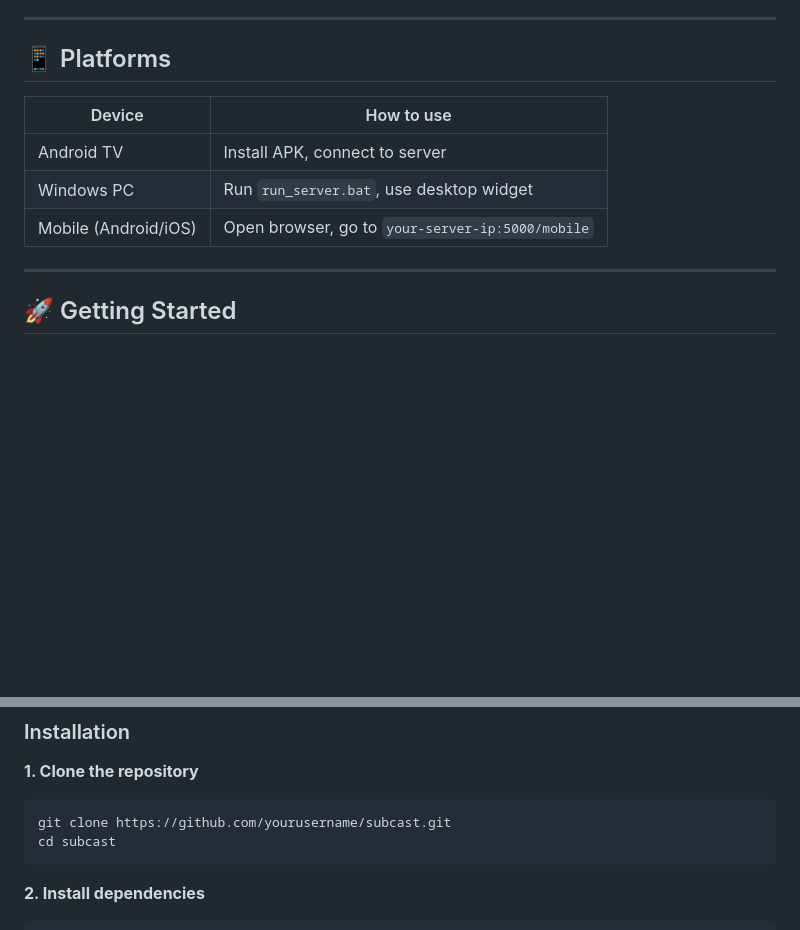
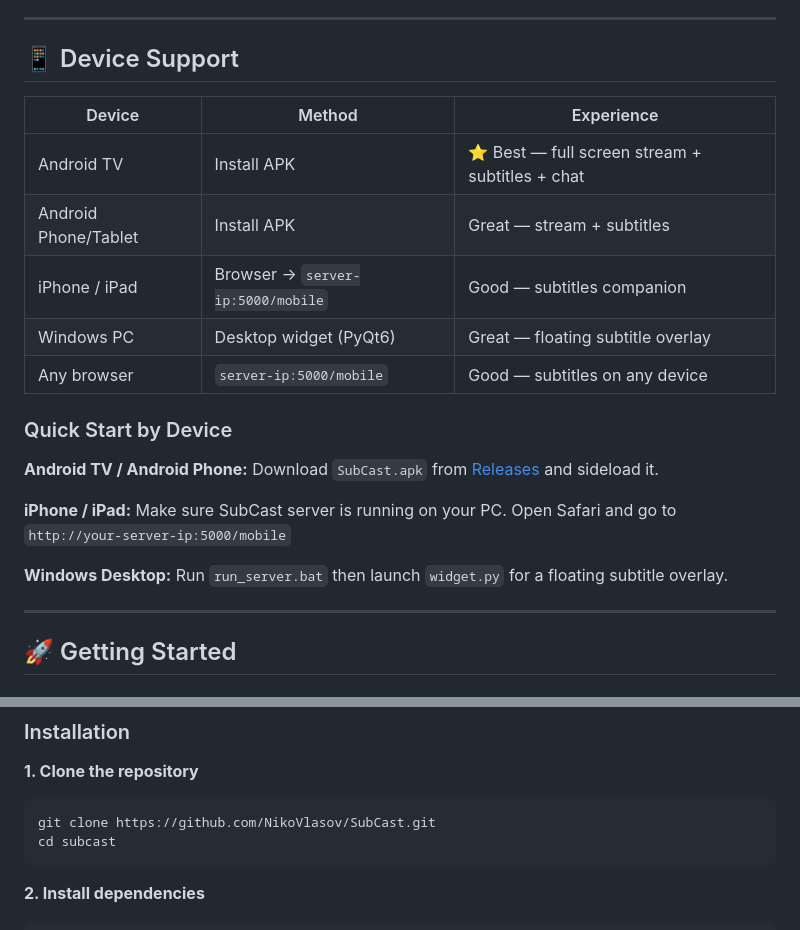
Before and after one commit to NikoVlasov/SubCast, a Markdown page: README.md, 2 parts joined by grey strips. GitHub-like rendering; blank space fills up the shorter version.

````diff
--- a/README.md
+++ b/README.md
@@ -21,13 +21,27 @@ SubCast brings live AI-powered subtitles to any stream or podcast — in your la
 
 ---
 
-## 📱 Platforms
+## 📱 Device Support
 
-| Device | How to use |
-|--------|-----------|
-| Android TV | Install APK, connect to server |
-| Windows PC | Run `run_server.bat`, use desktop widget |
-| Mobile (Android/iOS) | Open browser, go to `your-server-ip:5000/mobile` |
+| Device | Method | Experience |
+|--------|--------|-----------|
+| Android TV | Install APK | ⭐ Best — full screen stream + subtitles + chat |
+| Android Phone/Tablet | Install APK | Great — stream + subtitles |
+| iPhone / iPad | Browser → `server-ip:5000/mobile` | Good — subtitles companion |
+| Windows PC | Desktop widget (PyQt6) | Great — floating subtitle overlay |
+| Any browser | `server-ip:5000/mobile` | Good — subtitles on any device |
+
+### Quick Start by Device
+
+**Android TV / Android Phone:**
+Download `SubCast.apk` from [Releases](https://github.com/NikoVlasov/SubCast/releases) and sideload it.
+
+**iPhone / iPad:**
+Make sure SubCast server is running on your PC.
+Open Safari and go to `http://your-server-ip:5000/mobile`
+
+**Windows Desktop:**
+Run `run_server.bat` then launch `widget.py` for a floating subtitle overlay.
 
 ---
 
@@ -45,7 +59,7 @@ SubCast brings live AI-powered subtitles to any stream or podcast — in your la
 
 **1. Clone the repository**
 ```bash
-git clone https://github.com/yourusername/subcast.git
+git clone https://github.com/NikoVlasov/SubCast.git
 cd subcast
 ```
 
````
Also changed, not shown: other parts of README.md (+1 -1 lines).
